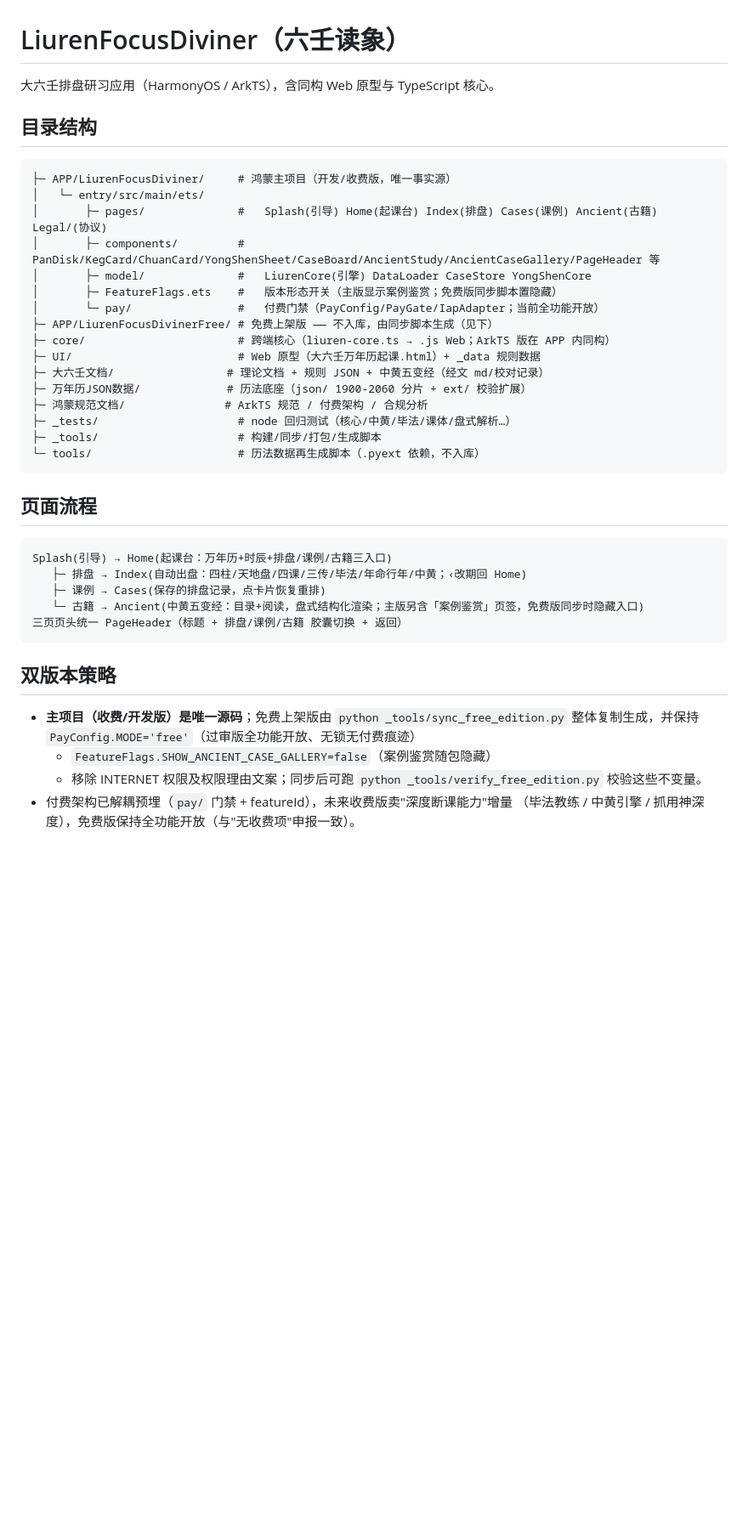
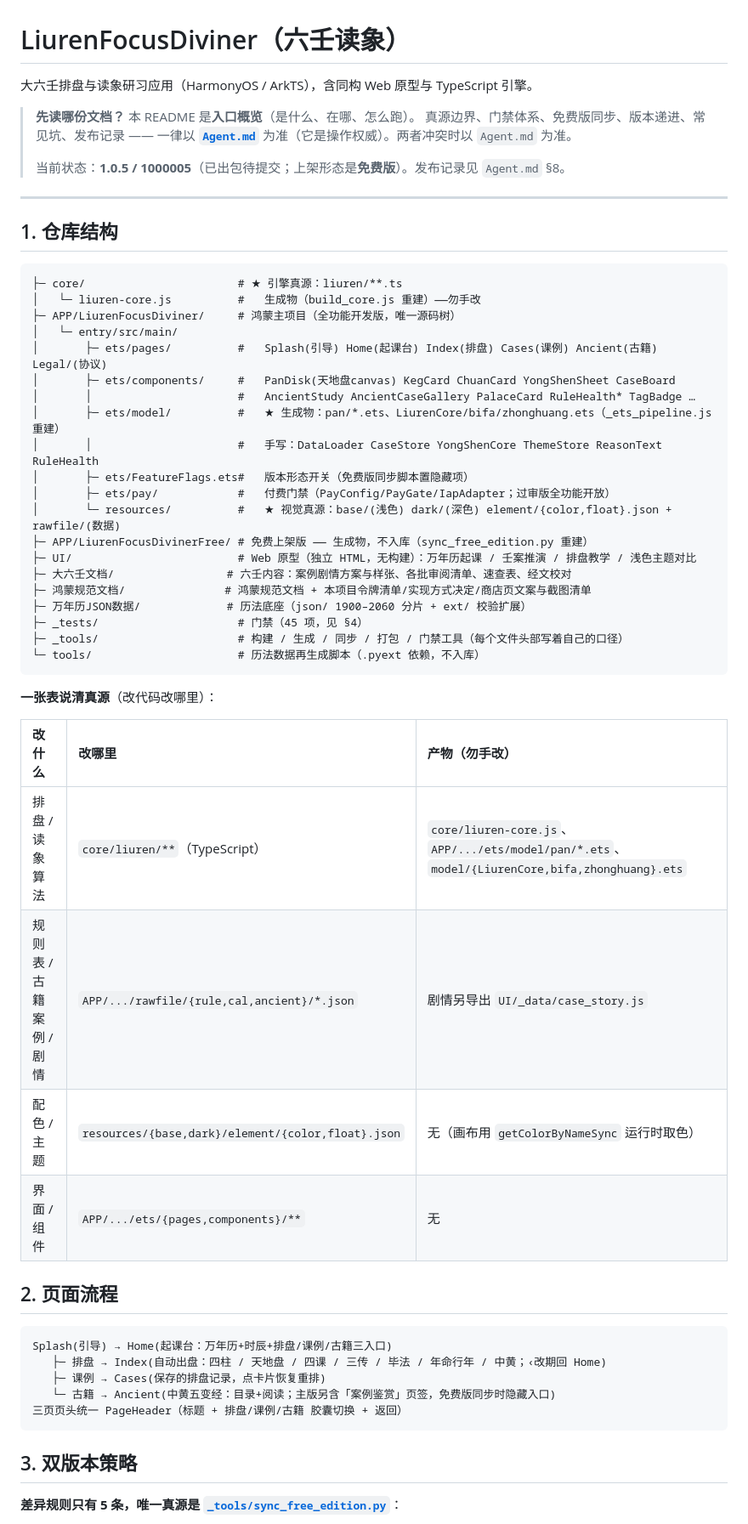
Before and after one commit to is716652/LiurenFocusDiviner, a Markdown page: README.md, the part around one of its changes. Shown at 85% size. Rendered like a GitHub page; blank space fills up the shorter version.

````diff
--- a/README.md
+++ b/README.md
@@ -1,45 +1,61 @@
 # LiurenFocusDiviner（六壬读象）
 
-大六壬排盘研习应用（HarmonyOS / ArkTS），含同构 Web 原型与 TypeScript 核心。
+大六壬排盘与读象研习应用（HarmonyOS / ArkTS），含同构 Web 原型与 TypeScript 引擎。
 
-## 目录结构
+> **先读哪份文档？**
+> 本 README 是**入口概览**（是什么、在哪、怎么跑）。
+> 真源边界、门禁体系、免费版同步、版本递进、常见坑、发布记录 —— 一律以
+> **[`Agent.md`](Agent.md)** 为准（它是操作权威）。两者冲突时以 `Agent.md` 为准。
+>
+> 当前状态：**1.0.5 / 1000005**（已出包待提交；上架形态是**免费版**）。发布记录见 `Agent.md` §8。
+
+---
+
+## 1. 仓库结构
 
 ```
-├─ APP/LiurenFocusDiviner/     # 鸿蒙主项目（开发/收费版，唯一事实源）
-│   └─ entry/src/main/ets/
-│       ├─ pages/              #   Splash(引导) Home(起课台) Index(排盘) Cases(课例) Ancient(古籍) Legal/(协议)
-│       ├─ components/         #   PanDisk/KegCard/ChuanCard/YongShenSheet/CaseBoard/AncientStudy/AncientCaseGallery/PageHeader 等
-│       ├─ model/              #   LiurenCore(引擎) DataLoader CaseStore YongShenCore
-│       ├─ FeatureFlags.ets    #   版本形态开关（主版显示案例鉴赏；免费版同步脚本置隐藏）
-│       └─ pay/                #   付费门禁（PayConfig/PayGate/IapAdapter；当前全功能开放）
-├─ APP/LiurenFocusDivinerFree/ # 免费上架版 —— 不入库，由同步脚本生成（见下）
-├─ core/                       # 跨端核心（liuren-core.ts → .js Web；ArkTS 版在 APP 内同构）
-├─ UI/                         # Web 原型（大六壬万年历起课.html）+ _data 规则数据
-├─ 大六壬文档/                 # 理论文档 + 规则 JSON + 中黄五变经（经文 md/校对记录）
-├─ 万年历JSON数据/             # 历法底座（json/ 1900-2060 分片 + ext/ 校验扩展）
-├─ 鸿蒙规范文档/               # ArkTS 规范 / 付费架构 / 合规分析
-├─ _tests/                     # node 回归测试（核心/中黄/毕法/课体/盘式解析…）
-├─ _tools/                     # 构建/同步/打包/生成脚本
+├─ core/                       # ★ 引擎真源：liuren/**.ts
+│   └─ liuren-core.js          #   生成物（build_core.js 重建）——勿手改
+├─ APP/LiurenFocusDiviner/     # 鸿蒙主项目（全功能开发版，唯一源码树）
+│   └─ entry/src/main/
+│       ├─ ets/pages/          #   Splash(引导) Home(起课台) Index(排盘) Cases(课例) Ancient(古籍) Legal/(协议)
+│       ├─ ets/components/     #   PanDisk(天地盘canvas) KegCard ChuanCard YongShenSheet CaseBoard
+│       │                      #   AncientStudy AncientCaseGallery PalaceCard RuleHealth* TagBadge …
+│       ├─ ets/model/          #   ★ 生成物：pan/*.ets、LiurenCore/bifa/zhonghuang.ets（_ets_pipeline.js 重建）
+│       │                      #   手写：DataLoader CaseStore YongShenCore ThemeStore ReasonText RuleHealth
+│       ├─ ets/FeatureFlags.ets#   版本形态开关（免费版同步脚本置隐藏项）
+│       ├─ ets/pay/            #   付费门禁（PayConfig/PayGate/IapAdapter；过审版全功能开放）
+│       └─ resources/          #   ★ 视觉真源：base/(浅色) dark/(深色) element/{color,float}.json + rawfile/(数据)
+├─ APP/LiurenFocusDivinerFree/ # 免费上架版 —— 生成物，不入库（sync_free_edition.py 重建）
+├─ UI/                         # Web 原型（独立 HTML，无构建）：万年历起课 / 壬案推演 / 排盘教学 / 浅色主题对比
+├─ 大六壬文档/                 # 六壬内容：案例剧情方案与样张、各批审阅清单、速查表、经文校对
+├─ 鸿蒙规范文档/               # 鸿蒙规范文档 + 本项目令牌清单/实现方式决定/商店页文案与截图清单
+├─ 万年历JSON数据/             # 历法底座（json/ 1900–2060 分片 + ext/ 校验扩展）
+├─ _tests/                     # 门禁（45 项，见 §4）
+├─ _tools/                     # 构建 / 生成 / 同步 / 打包 / 门禁工具（每个文件头部写着自己的口径）
 └─ tools/                      # 历法数据再生成脚本（.pyext 依赖，不入库）
 ```
 
-## 页面流程
+**一张表说清真源**（改代码改哪里）：
+
+| 改什么 | 改哪里 | 产物（**勿手改**） |
+|:--|:--|:--|
+| 排盘 / 读象算法 | `core/liuren/**`（TypeScript） | `core/liuren-core.js`、`APP/.../ets/model/pan/*.ets`、`model/{LiurenCore,bifa,zhonghuang}.ets` |
+| 规则表 / 古籍案例 / 剧情 | `APP/.../rawfile/{rule,cal,ancient}/*.json` | 剧情另导出 `UI/_data/case_story.js` |
+| 配色 / 主题 | `resources/{base,dark}/element/{color,float}.json` | 无（画布用 `getColorByNameSync` 运行时取色） |
+| 界面 / 组件 | `APP/.../ets/{pages,components}/**` | 无 |
+
+## 2. 页面流程
 
 ```
 Splash(引导) → Home(起课台：万年历+时辰+排盘/课例/古籍三入口)
-   ├─ 排盘 → Index(自动出盘：四柱/天地盘/四课/三传/毕法/年命行年/中黄；‹改期回 Home)
+   ├─ 排盘 → Index(自动出盘：四柱 / 天地盘 / 四课 / 三传 / 毕法 / 年命行年 / 中黄；‹改期回 Home)
    ├─ 课例 → Cases(保存的排盘记录，点卡片恢复重排)
-   └─ 古籍 → Ancient(中黄五变经：目录+阅读，盘式结构化渲染；主版另含「案例鉴赏」页签，免费版同步时隐藏入口)
+   └─ 古籍 → Ancient(中黄五变经：目录+阅读；主版另含「案例鉴赏」页签，免费版同步时隐藏入口)
 三页页头统一 PageHeader（标题 + 排盘/课例/古籍 胶囊切换 + 返回）
 ```
 
-## 双版本策略
+## 3. 双版本策略
 
-- **主项目（收费/开发版）是唯一源码**；免费上架版由 `python _tools/sync_free_edition.py`
-  整体复制生成，并保持 `PayConfig.MODE='free'`（过审版全功能开放、无锁无付费痕迹）
-  + `FeatureFlags.SHOW_ANCIENT_CASE_GALLERY=false`（案例鉴赏随包隐藏）
-  + 移除 INTERNET 权限及权限理由文案；同步后可跑 `python _tools/verify_free_edition.py`
-  校验这些不变量。
-- 付费架构已解耦预埋（`pay/` 门禁 + featureId），未来收费版卖"深度断课能力"增量
-  （毕法教练 / 中黄引擎 / 抓用神深度），免费版保持全功能开放（与"无收费项"申报一致）。
+**差异规则只有 5 条，唯一真源是 [`_tools/sync_free_edition.py`](_tools/sync_free_edition.py)**：
 
````
Also changed, not shown: other parts of README.md (+55 -21 lines).
